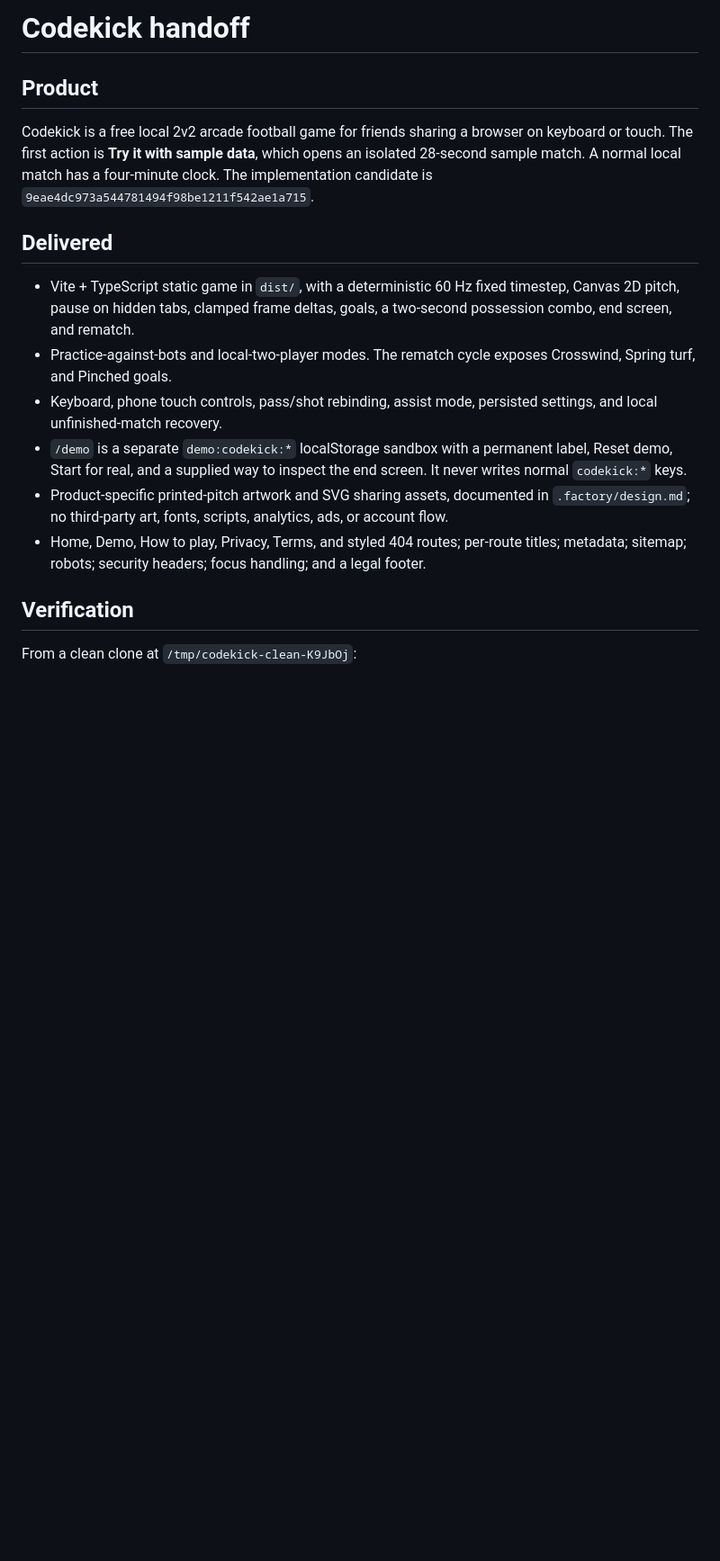
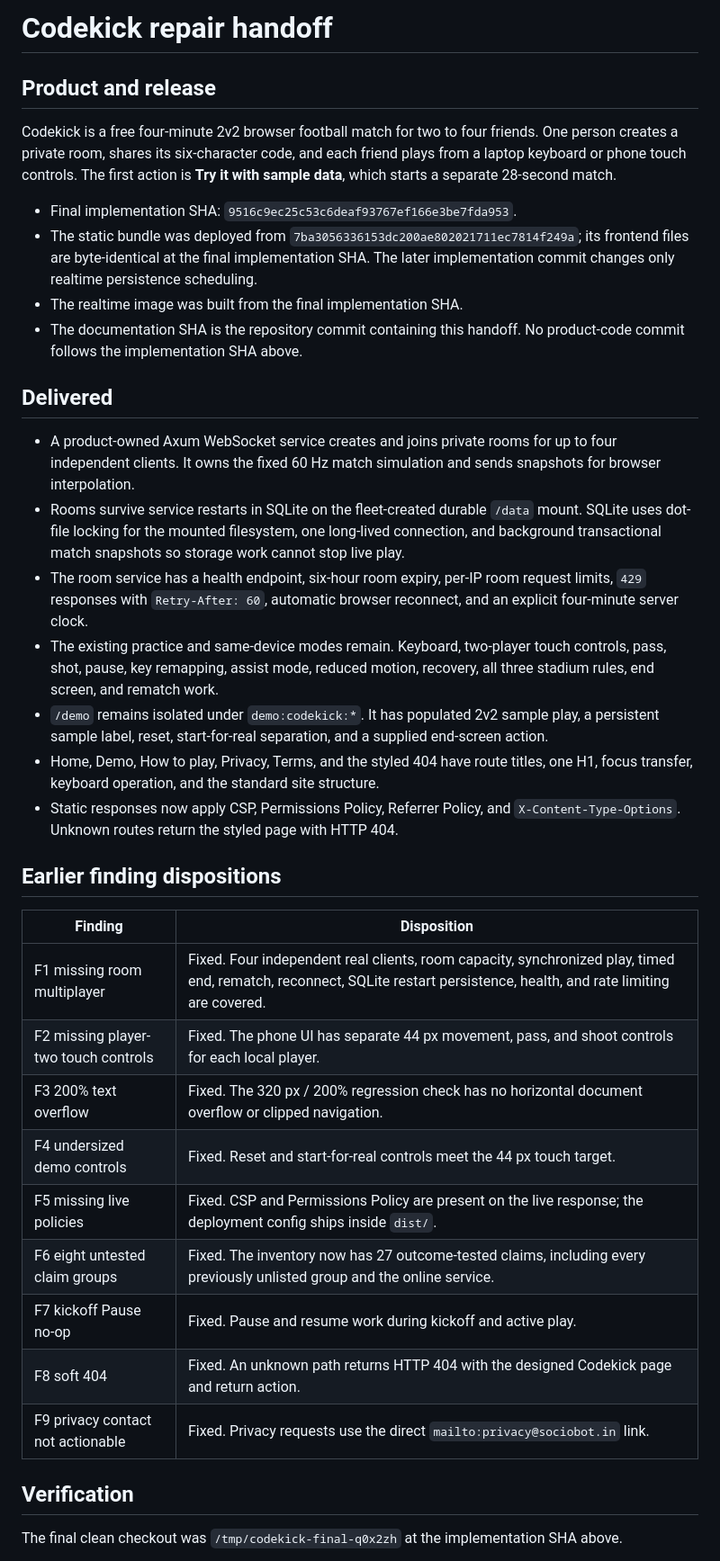
Before and after one commit to B-Divyesh/sf-codekick, a Markdown page: .factory/handoff.md, the part around one of its changes. Shown at 90% size. Drawn GitHub-style; blank space fills up the shorter version.

Commit message:
Document Codekick repair verification

```diff
--- a/.factory/handoff.md
+++ b/.factory/handoff.md
@@ -1,32 +1,60 @@
-# Codekick handoff
+# Codekick repair handoff
 
-## Product
+## Product and release
 
-Codekick is a free local 2v2 arcade football game for friends sharing a browser
-on keyboard or touch. The first action is **Try it with sample data**, which
-opens an isolated 28-second sample match. A normal local match has a four-minute
-clock. The implementation candidate is `9eae4dc973a544781494f98be1211f542ae1a715`.
+Codekick is a free four-minute 2v2 browser football match for two to four
+friends. One person creates a private room, shares its six-character code, and
+each friend plays from a laptop keyboard or phone touch controls. The first
+action is **Try it with sample data**, which starts a separate 28-second match.
+
+- Final implementation SHA: `9516c9ec25c53c6deaf93767ef166e3be7fda953`.
+- The static bundle was deployed from `7ba3056336153dc200ae802021711ec7814f249a`;
+  its frontend files are byte-identical at the final implementation SHA. The
+  later implementation commit changes only realtime persistence scheduling.
+- The realtime image was built from the final implementation SHA.
+- The documentation SHA is the repository commit containing this handoff. No
+  product-code commit follows the implementation SHA above.
 
 ## Delivered
 
-- Vite + TypeScript static game in `dist/`, with a deterministic 60 Hz fixed
-  timestep, Canvas 2D pitch, pause on hidden tabs, clamped frame deltas, goals,
-  a two-second possession combo, end screen, and rematch.
-- Practice-against-bots and local-two-player modes. The rematch cycle exposes
-  Crosswind, Spring turf, and Pinched goals.
-- Keyboard, phone touch controls, pass/shot rebinding, assist mode, persisted
-  settings, and local unfinished-match recovery.
-- `/demo` is a separate `demo:codekick:*` localStorage sandbox with a permanent
-  label, Reset demo, Start for real, and a supplied way to inspect the end
-  screen. It never writes normal `codekick:*` keys.
-- Product-specific printed-pitch artwork and SVG sharing assets, documented in
-  `.factory/design.md`; no third-party art, fonts, scripts, analytics, ads, or
-  account flow.
-- Home, Demo, How to play, Privacy, Terms, and styled 404 routes; per-route
-  titles; metadata; sitemap; robots; security headers; focus handling; and a
-  legal footer.
+- A product-owned Axum WebSocket service creates and joins private rooms for
+  up to four independent clients. It owns the fixed 60 Hz match simulation and
+  sends snapshots for browser interpolation.
+- Rooms survive service restarts in SQLite on the fleet-created durable
+  `/data` mount. SQLite uses dot-file locking for the mounted filesystem, one
+  long-lived connection, and background transactional match snapshots so
+  storage work cannot stop live play.
+- The room service has a health endpoint, six-hour room expiry, per-IP room
+  request limits, `429` responses with `Retry-After: 60`, automatic browser
+  reconnect, and an explicit four-minute server clock.
+- The existing practice and same-device modes remain. Keyboard, two-player
+  touch controls, pass, shot, pause, key remapping, assist mode, reduced
+  motion, recovery, all three stadium rules, end screen, and rematch work.
+- `/demo` remains isolated under `demo:codekick:*`. It has populated 2v2 sample
+  play, a persistent sample label, reset, start-for-real separation, and a
+  supplied end-screen action.
+- Home, Demo, How to play, Privacy, Terms, and the styled 404 have route titles,
+  one H1, focus transfer, keyboard operation, and the standard site structure.
+- Static responses now apply CSP, Permissions Policy, Referrer Policy, and
+  `X-Content-Type-Options`. Unknown routes return the styled page with HTTP
+  404.
+
+## Earlier finding dispositions
+
+| Finding | Disposition |
+| --- | --- |
+| F1 missing room multiplayer | Fixed. Four independent real clients, room capacity, synchronized play, timed end, rematch, reconnect, SQLite restart persistence, health, and rate limiting are covered. |
+| F2 missing player-two touch controls | Fixed. The phone UI has separate 44 px movement, pass, and shoot controls for each local player. |
+| F3 200% text overflow | Fixed. The 320 px / 200% regression check has no horizontal document overflow or clipped navigation. |
+| F4 undersized demo controls | Fixed. Reset and start-for-real controls meet the 44 px touch target. |
+| F5 missing live policies | Fixed. CSP and Permissions Policy are present on the live response; the deployment config ships inside `dist/`. |
+| F6 eight untested claim groups | Fixed. The inventory now has 27 outcome-tested claims, including every previously unlisted group and the online service. |
+| F7 kickoff Pause no-op | Fixed. Pause and resume work during kickoff and active play. |
+| F8 soft 404 | Fixed. An unknown path returns HTTP 404 with the designed Codekick page and return action. |
+| F9 privacy contact not actionable | Fixed. Privacy requests use the direct `mailto:privacy@sociobot.in` link. |
 
 ## Verification
 
-From a clean clone at `/tmp/codekick-clean-K9JbOj`:
+The final clean checkout was `/tmp/codekick-final-q0x2zh` at the implementation
+SHA above.
 
```
Also changed, not shown: other parts of .factory/handoff.md (+45 -57 lines).
